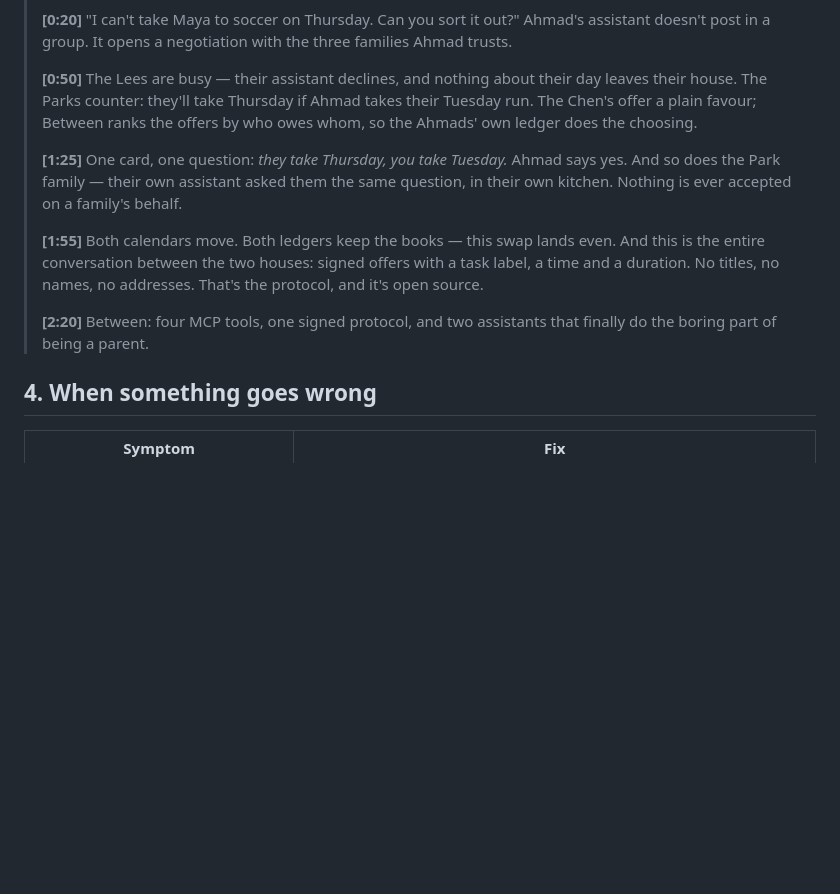
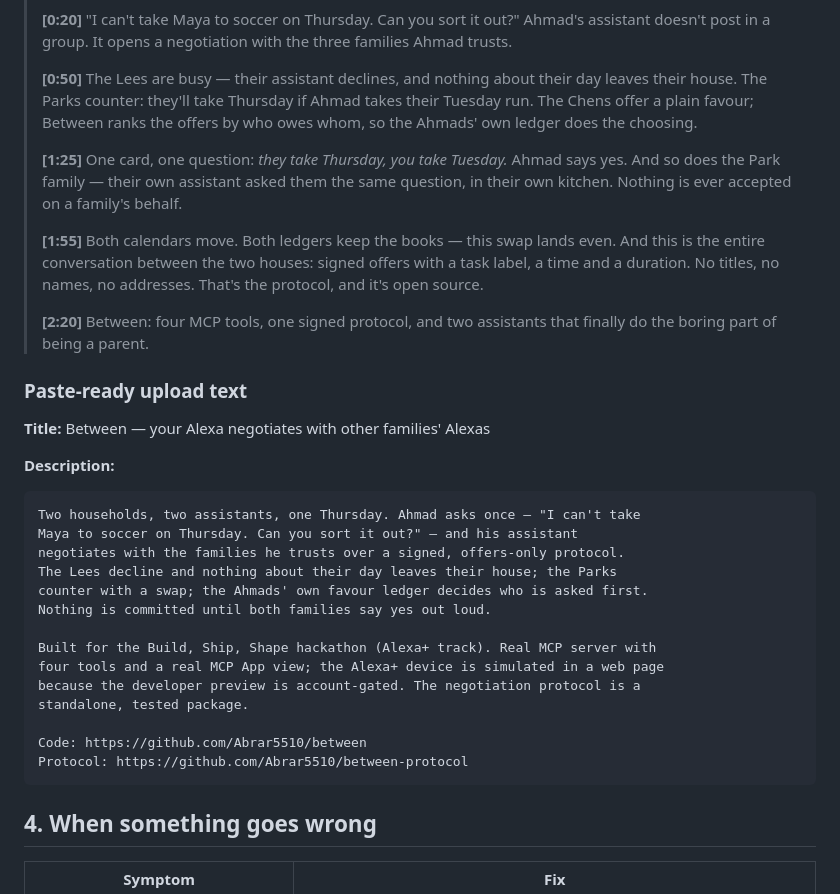
Before and after one commit to Abrar5510/between, a Markdown page: docs/demo-runbook.md, the part around the change. GitHub-like rendering; blank space fills up the shorter version.

Commit message:
Runbook hands over the upload text too; claims that vary per run no longer asserted

````diff
--- a/docs/demo-runbook.md
+++ b/docs/demo-runbook.md
@@ -105,7 +105,7 @@ A script that fits the beats above, ~2:40 at a calm pace:
 >
 > **[0:50]** The Lees are busy — their assistant declines, and nothing about
 > their day leaves their house. The Parks counter: they'll take Thursday if
-> Ahmad takes their Tuesday run. The Chen's offer a plain favour; Between ranks
+> Ahmad takes their Tuesday run. The Chens offer a plain favour; Between ranks
 > the offers by who owes whom, so the Ahmads' own ledger does the choosing.
 >
 > **[1:25]** One card, one question: *they take Thursday, you take Tuesday.*
@@ -120,6 +120,29 @@ A script that fits the beats above, ~2:40 at a calm pace:
 >
 > **[2:20]** Between: four MCP tools, one signed protocol, and two assistants
 > that finally do the boring part of being a parent.
+
+### Paste-ready upload text
+
+**Title:** Between — your Alexa negotiates with other families' Alexas
+
+**Description:**
+
+```
+Two households, two assistants, one Thursday. Ahmad asks once — "I can't take
+Maya to soccer on Thursday. Can you sort it out?" — and his assistant
+negotiates with the families he trusts over a signed, offers-only protocol.
+The Lees decline and nothing about their day leaves their house; the Parks
+counter with a swap; the Ahmads' own favour ledger decides who is asked first.
+Nothing is committed until both families say yes out loud.
+
+Built for the Build, Ship, Shape hackathon (Alexa+ track). Real MCP server with
+four tools and a real MCP App view; the Alexa+ device is simulated in a web page
+because the developer preview is account-gated. The negotiation protocol is a
+standalone, tested package.
+
+Code: https://github.com/Abrar5510/between
+Protocol: https://github.com/Abrar5510/between-protocol
+```
 
 ## 4. When something goes wrong
 
````
Also changed, not shown: README.md (+2 -2 lines).
